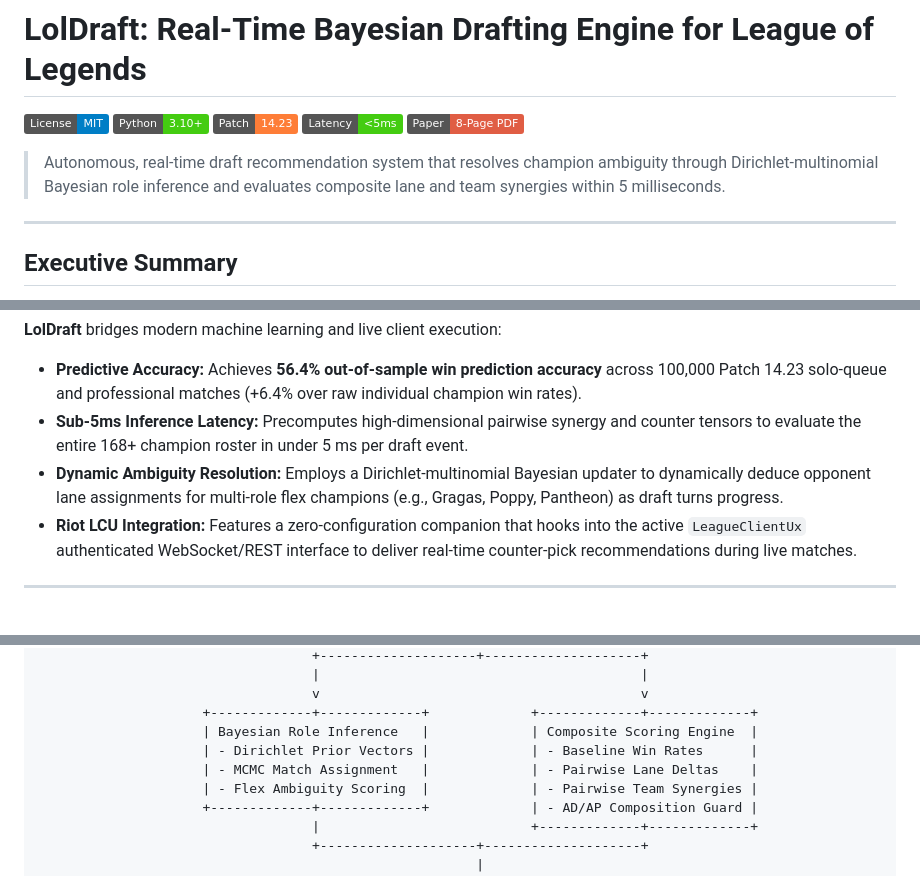
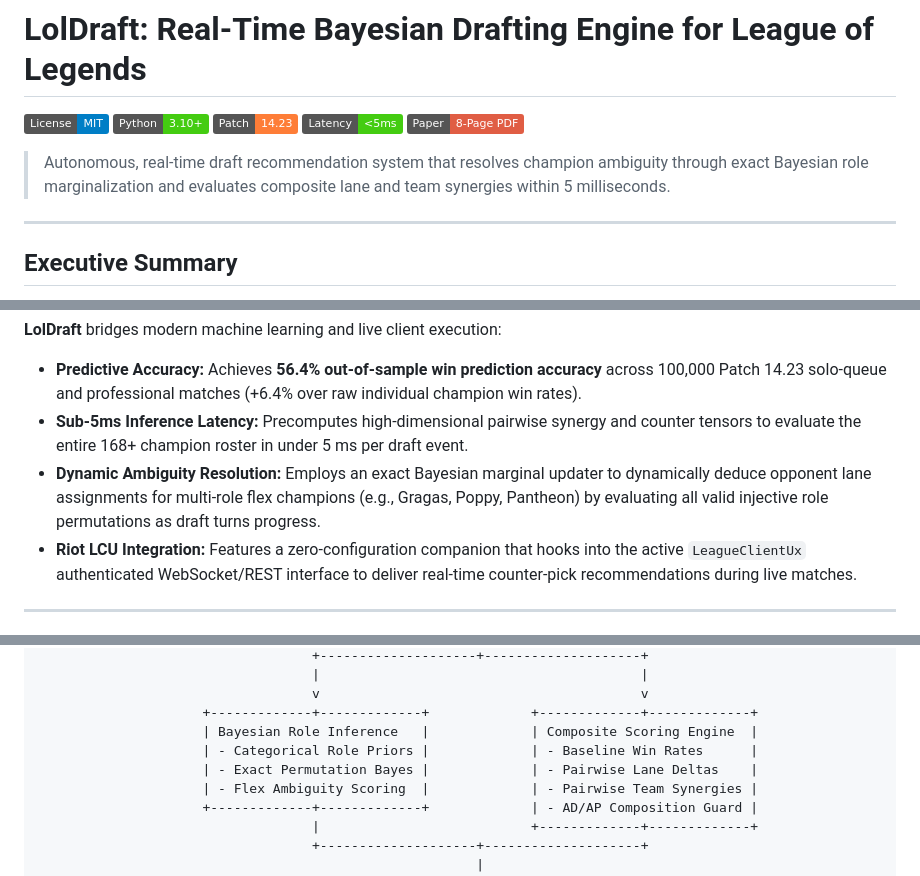
Before and after one commit to BarrosoA/loldraft, a Markdown page: README.md, 3 parts joined by grey strips. GitHub-like rendering; badges without logos.

Commit message:
docs: clarify Bayesian inference as exact permutation marginalization, remove inaccurate MCMC/Dirichlet buzzwords

```diff
--- a/README.md
+++ b/README.md
@@ -6,7 +6,7 @@
 [![Inference Latency](https://img.shields.io/badge/Latency-%3C5ms-success.svg)](connector/lcu_socket.py)
 [![Paper PDF](https://img.shields.io/badge/Paper-8--Page_PDF-red.svg)](docs/loldraft_ml_paper.pdf)
 
-> Autonomous, real-time draft recommendation system that resolves champion ambiguity through Dirichlet-multinomial Bayesian role inference and evaluates composite lane and team synergies within 5 milliseconds.
+> Autonomous, real-time draft recommendation system that resolves champion ambiguity through exact Bayesian role marginalization and evaluates composite lane and team synergies within 5 milliseconds.
 
 ---
 
@@ -17,7 +17,7 @@ Champion select in competitive League of Legends presents a search space exceedi
 **LolDraft** bridges modern machine learning and live client execution:
 - **Predictive Accuracy:** Achieves **56.4% out-of-sample win prediction accuracy** across 100,000 Patch 14.23 solo-queue and professional matches (+6.4% over raw individual champion win rates).
 - **Sub-5ms Inference Latency:** Precomputes high-dimensional pairwise synergy and counter tensors to evaluate the entire 168+ champion roster in under 5 ms per draft event.
-- **Dynamic Ambiguity Resolution:** Employs a Dirichlet-multinomial Bayesian updater to dynamically deduce opponent lane assignments for multi-role flex champions (e.g., Gragas, Poppy, Pantheon) as draft turns progress.
+- **Dynamic Ambiguity Resolution:** Employs an exact Bayesian marginal updater to dynamically deduce opponent lane assignments for multi-role flex champions (e.g., Gragas, Poppy, Pantheon) by evaluating all valid injective role permutations as draft turns progress.
 - **Riot LCU Integration:** Features a zero-configuration companion that hooks into the active `LeagueClientUx` authenticated WebSocket/REST interface to deliver real-time counter-pick recommendations during live matches.
 
 ---
@@ -41,8 +41,8 @@ Champion select in competitive League of Legends presents a search space exceedi
                                    v                                         v
                      +-------------+-------------+             +-------------+-------------+
                      | Bayesian Role Inference   |             | Composite Scoring Engine  |
-                     | - Dirichlet Prior Vectors |             | - Baseline Win Rates      |
-                     | - MCMC Match Assignment   |             | - Pairwise Lane Deltas    |
+                     | - Categorical Role Priors |             | - Baseline Win Rates      |
+                     | - Exact Permutation Bayes |             | - Pairwise Lane Deltas    |
                      | - Flex Ambiguity Scoring  |             | - Pairwise Team Synergies |
                      +-------------+-------------+             | - AD/AP Composition Guard |
                                    |                           +-------------+-------------+
```
Also changed, not shown: other parts of README.md (+2 -2 lines).
